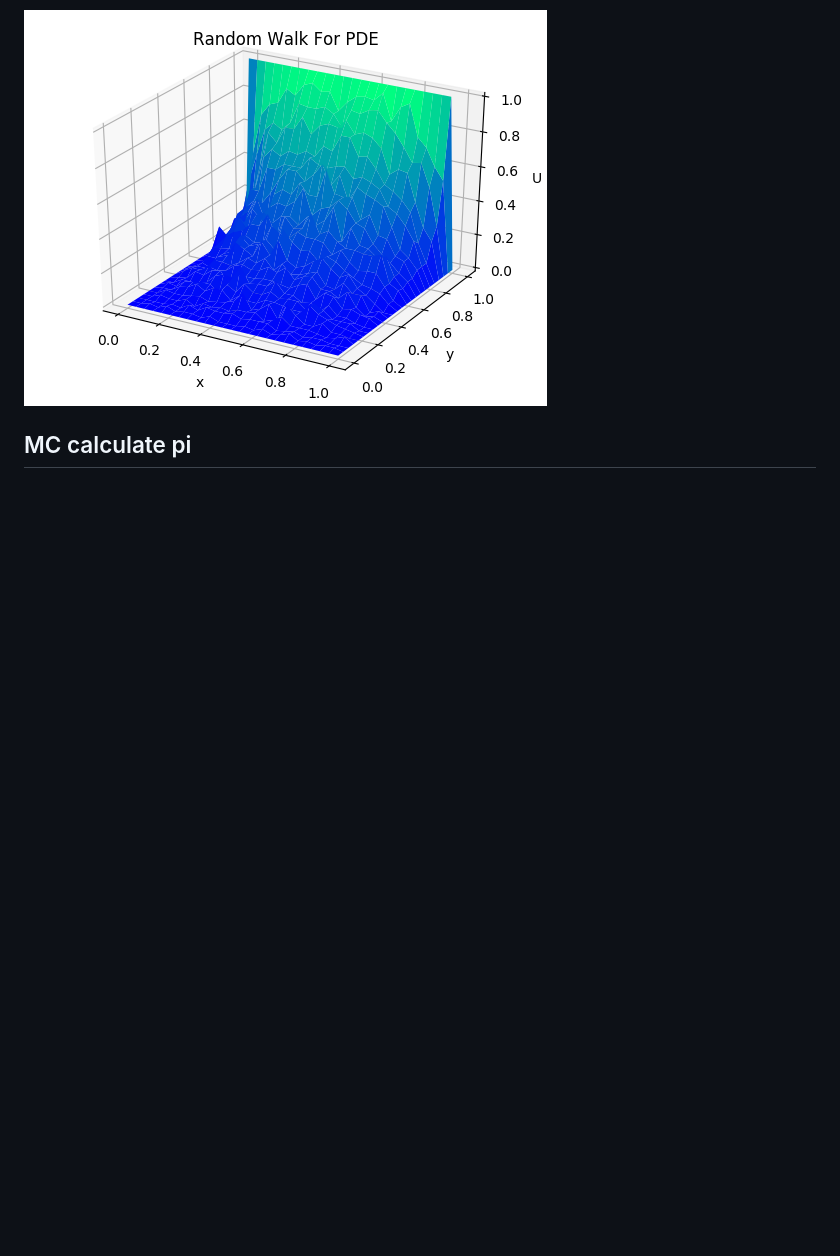
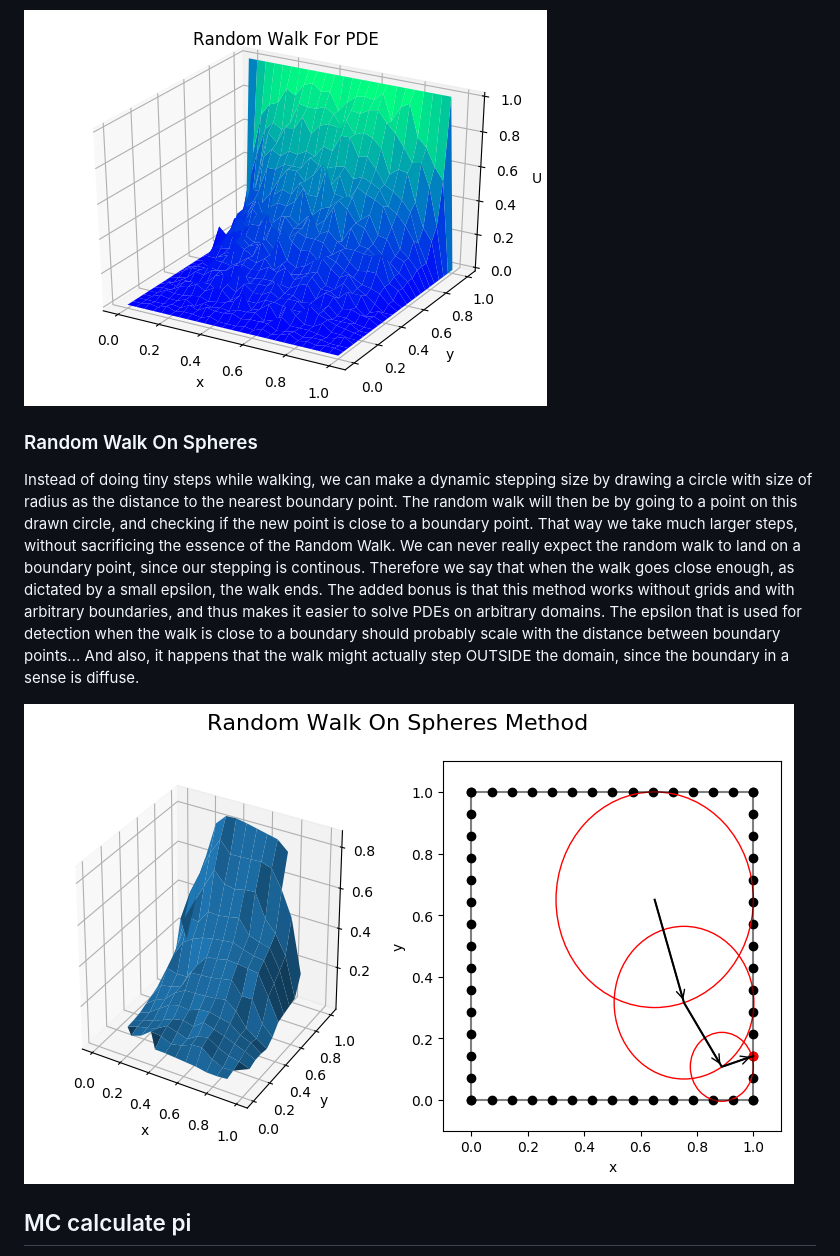
Before and after one commit to mintDan/MonteCarlo, a Markdown page: README.md, the part around the change. Drawn GitHub-style; pictures changed too: figs/WalkOnSpheresSubplot.png (added); blank space fills up the shorter version.

Commit message:
Added sphere walk

```diff
--- a/README.md
+++ b/README.md
@@ -61,6 +61,15 @@ So in a sense, the frequencies give weighted averages to the value of the point.
 
 ![TourDuWino.png](https://github.com/mintDan/MonteCarlo/blob/master/figs/TourDuWino.png)
 
+### Random Walk On Spheres
+Instead of doing tiny steps while walking, we can make a dynamic stepping size by drawing a circle with size of radius as the distance to the nearest boundary point. The random walk will then be by going to a point on this drawn circle,
+and checking if the new point is close to a boundary point. That way we take much larger steps, without sacrificing the essence of the Random Walk.
+ We can never really expect the random walk to land on a boundary point, since our stepping is continous. Therefore we say that when the walk goes close enough, as dictated by a small epsilon,
+the walk ends.
+The added bonus is that this method works without grids and with arbitrary boundaries, and thus makes it easier to solve PDEs on arbitrary domains.
+The epsilon that is used for detection when the walk is close to a boundary should probably scale with the distance between boundary points... And also, it happens that the walk might actually step OUTSIDE the domain, since the boundary in a sense is diffuse.
+
+![WalkOnSpheres.png](https://github.com/mintDan/MonteCarlo/blob/master/figs/WalkOnSpheresSubplot.png)
 
 
 ## MC calculate pi
```
Also changed, not shown: 1 other file.
